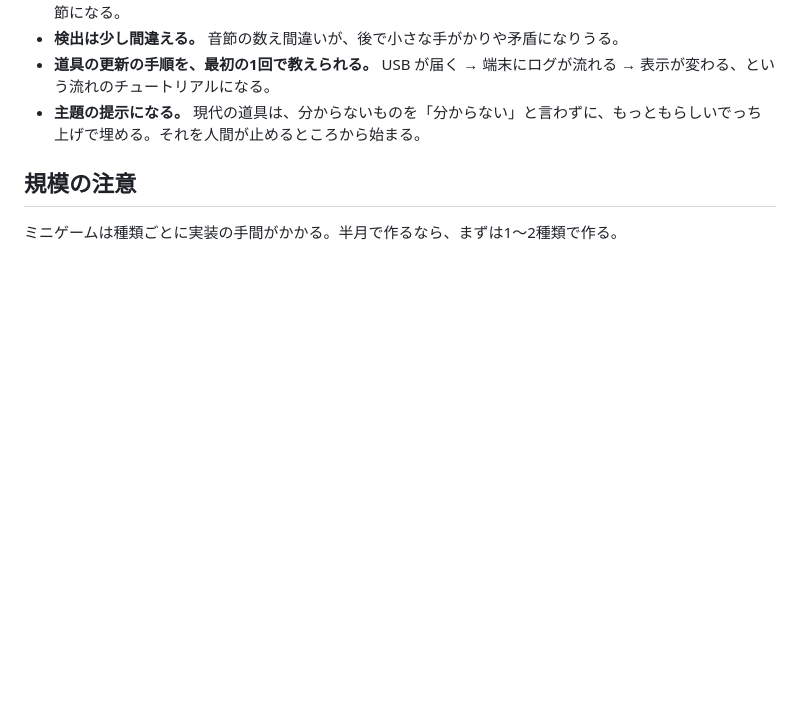
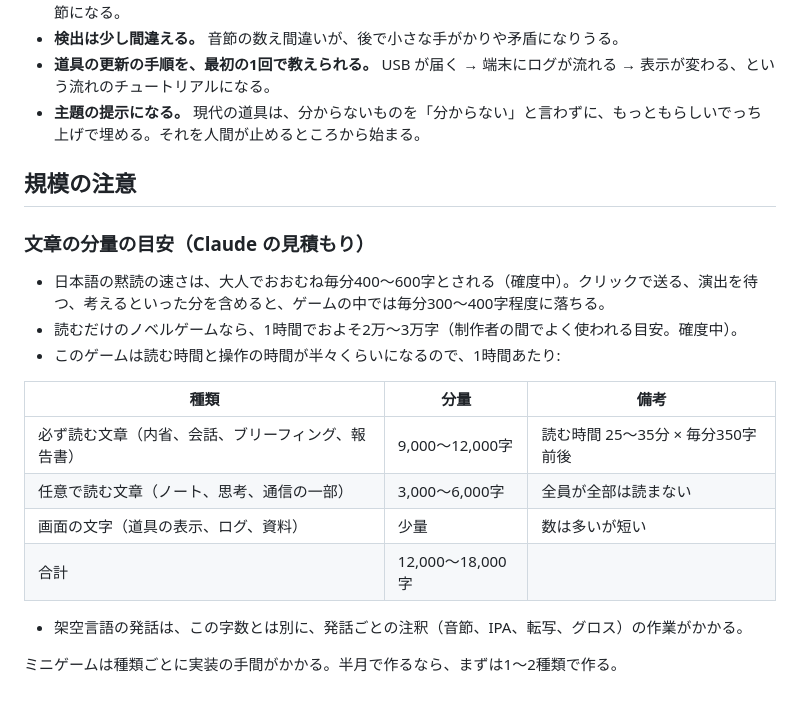
Before and after one commit to konumatakaki/hjartablod-ormsins, a Markdown page: docs/mechanics.md, the part around the change. GitHub-like rendering; blank space fills up the shorter version.

Commit message:
Add text volume estimate per hour of play
Co-Authored-By: Claude Opus 5.5 <noreply@anthropic.com>
Claude-Session: https://claude.ai/code/session_01MpbUPDivZsaB6Y3A8QCBQE

```diff
--- a/docs/mechanics.md
+++ b/docs/mechanics.md
@@ -152,4 +152,20 @@
 
 ## 規模の注意
 
+### 文章の分量の目安（Claude の見積もり）
+
+- 日本語の黙読の速さは、大人でおおむね毎分400〜600字とされる（確度中）。クリックで送る、演出を待つ、考えるといった分を含めると、ゲームの中では毎分300〜400字程度に落ちる。
+- 読むだけのノベルゲームなら、1時間でおよそ2万〜3万字（制作者の間でよく使われる目安。確度中）。
+- このゲームは読む時間と操作の時間が半々くらいになるので、1時間あたり:
+
+| 種類 | 分量 | 備考 |
+|---|---|---|
+| 必ず読む文章（内省、会話、ブリーフィング、報告書） | 9,000〜12,000字 | 読む時間 25〜35分 × 毎分350字前後 |
+| 任意で読む文章（ノート、思考、通信の一部） | 3,000〜6,000字 | 全員が全部は読まない |
+| 画面の文字（道具の表示、ログ、資料） | 少量 | 数は多いが短い |
+| 合計 | 12,000〜18,000字 | |
+
+- 架空言語の発話は、この字数とは別に、発話ごとの注釈（音節、IPA、転写、グロス）の作業がかかる。
+
+
 ミニゲームは種類ごとに実装の手間がかかる。半月で作るなら、まずは1〜2種類で作る。
```
